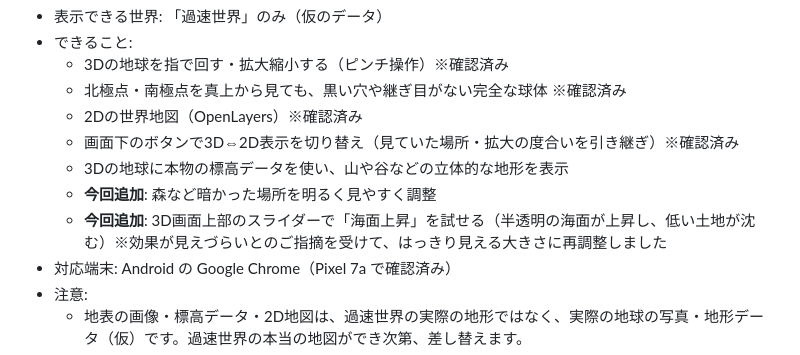
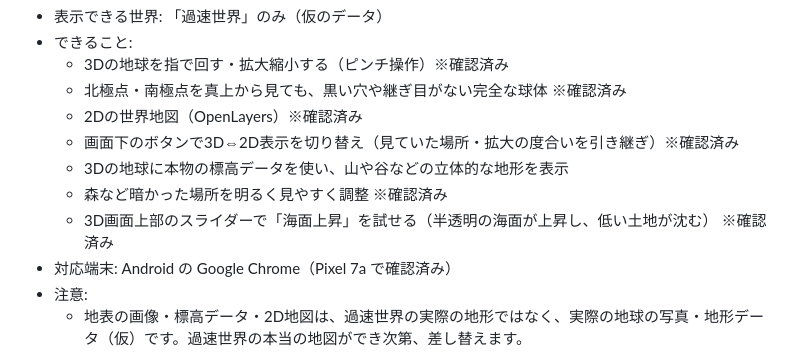
Before and after one commit to gusk2020/world-viewer, a Markdown page: README.md, the part around the change. GitHub-like rendering.

```diff
--- a/README.md
+++ b/README.md
@@ -11,8 +11,8 @@
   - 2Dの世界地図（OpenLayers）※確認済み
   - 画面下のボタンで3D⇔2D表示を切り替え（見ていた場所・拡大の度合いを引き継ぎ）※確認済み
   - 3Dの地球に本物の標高データを使い、山や谷などの立体的な地形を表示
-  - **今回追加**: 森など暗かった場所を明るく見やすく調整
-  - **今回追加**: 3D画面上部のスライダーで「海面上昇」を試せる（半透明の海面が上昇し、低い土地が沈む）※効果が見えづらいとのご指摘を受けて、はっきり見える大きさに再調整しました
+  - 森など暗かった場所を明るく見やすく調整 ※確認済み
+  - 3D画面上部のスライダーで「海面上昇」を試せる（半透明の海面が上昇し、低い土地が沈む） ※確認済み
 - 対応端末: Android の Google Chrome（Pixel 7a で確認済み）
 - 注意:
   - 地表の画像・標高データ・2D地図は、過速世界の実際の地形ではなく、実際の地球の写真・地形データ（仮）です。過速世界の本当の地図ができ次第、差し替えます。
```
Also changed, not shown: CLAUDE.md (+22 -8 lines).
